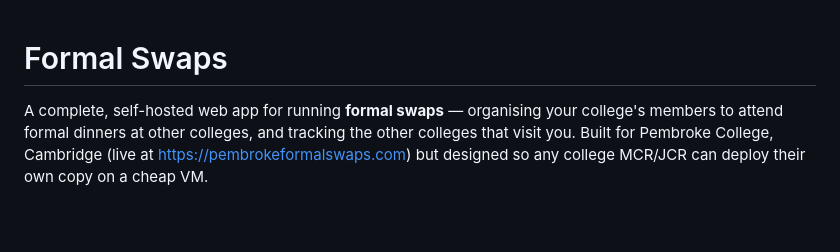
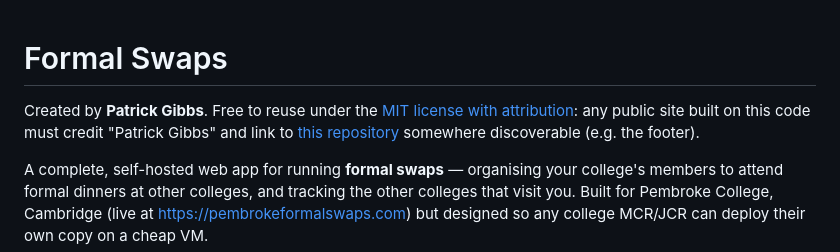
Before and after one commit to Patrick-Gibbs/pembroke-formal-swaps, a Markdown page: README.md, the part around the change. Rendered like a GitHub page; blank space fills up the shorter version.

Commit message:
Mention attribution requirement at top of README

```diff
--- a/README.md
+++ b/README.md
@@ -1,4 +1,10 @@
 # Formal Swaps
+
+Created by **Patrick Gibbs**. Free to reuse under the
+[MIT license with attribution](LICENSE): any public site built on this code
+must credit "Patrick Gibbs" and link to
+[this repository](https://github.com/Patrick-Gibbs/pembroke-formal-swaps)
+somewhere discoverable (e.g. the footer).
 
 A complete, self-hosted web app for running **formal swaps** — organising your
 college's members to attend formal dinners at other colleges, and tracking the
```
